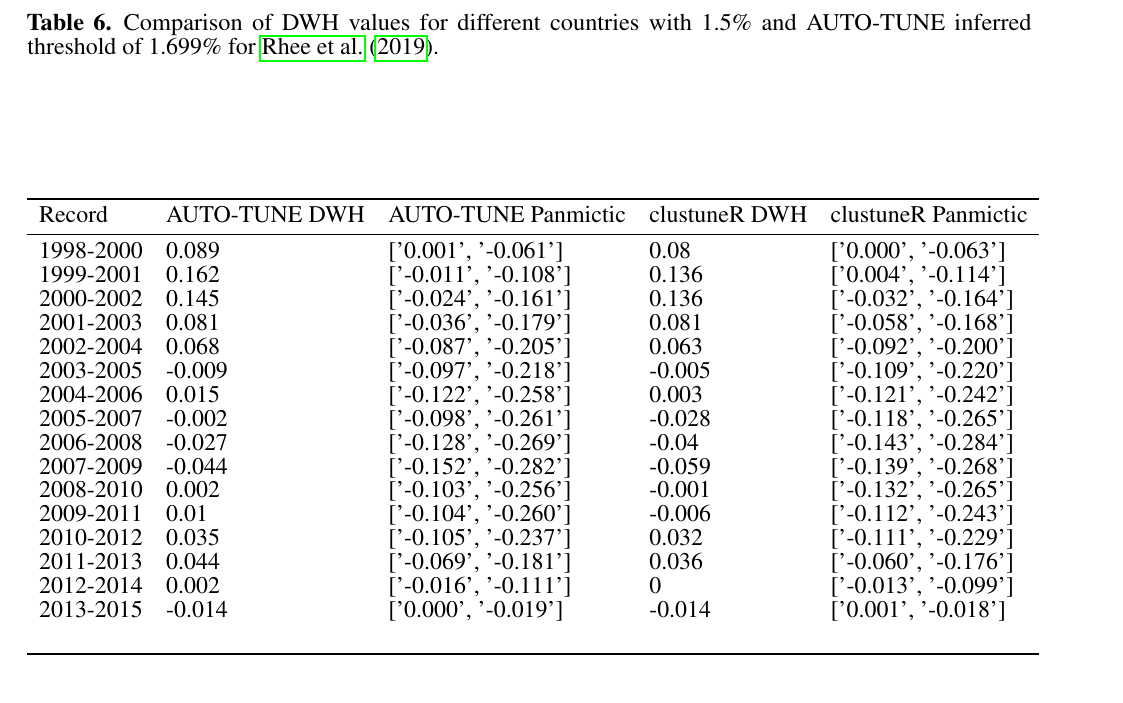
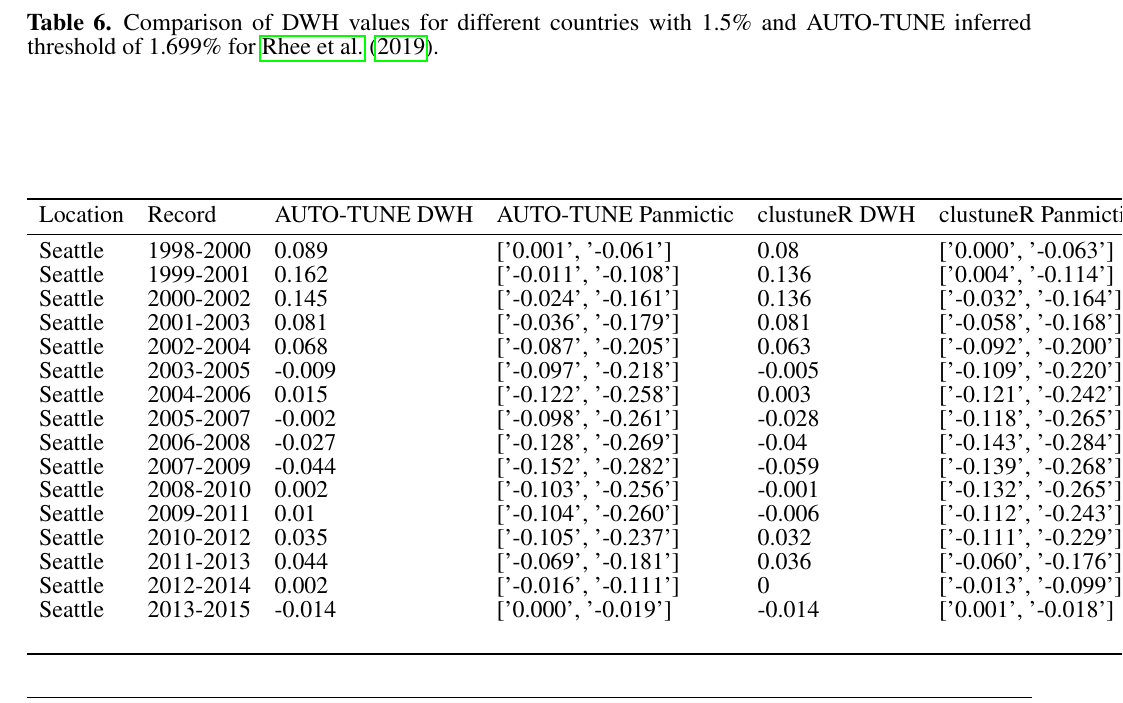
Before and after one commit to veg/autotune-paper, a LaTeX document (frontiers.tex): part of page 18 of 19, cut so that both start at the same text. Compiled offline with pdfLaTeX.

Commit message:
sweaver edit

```diff
--- a/frontiers.tex
+++ b/frontiers.tex
@@ -927,24 +927,24 @@ Germany & N/A & N/A & N/A & -0.049 & 0.043 & -0.117 & N/A \\
 \centering
 \begin{tabular}{llllll}
 	\toprule
-	Record & AUTO-TUNE DWH & AUTO-TUNE Panmictic & clustuneR DWH & clustuneR Panmictic \\
+	Location & Record & AUTO-TUNE DWH & AUTO-TUNE Panmictic & clustuneR DWH & clustuneR Panmictic \\
 	\midrule
-	1998-2000 & 0.089 & ['0.001', '-0.061'] & 0.08 & ['0.000', '-0.063'] \\
-  1999-2001 & 0.162 & ['-0.011', '-0.108'] & 0.136 & ['0.004', '-0.114']\\
-  2000-2002 & 0.145 & ['-0.024', '-0.161'] & 0.136 & ['-0.032', '-0.164']\\
-  2001-2003 & 0.081 & ['-0.036', '-0.179'] & 0.081 & ['-0.058', '-0.168']\\
-  2002-2004 & 0.068 & ['-0.087', '-0.205'] & 0.063 & ['-0.092', '-0.200']\\
-  2003-2005 & -0.009 & ['-0.097', '-0.218'] & -0.005 & ['-0.109', '-0.220']\\
-  2004-2006 & 0.015 & ['-0.122', '-0.258'] & 0.003 & ['-0.121', '-0.242']\\
-  2005-2007 & -0.002 & ['-0.098', '-0.261'] & -0.028 & ['-0.118', '-0.265']\\
-  2006-2008 & -0.027 & ['-0.128', '-0.269'] & -0.04 & ['-0.143', '-0.284']\\
-  2007-2009 & -0.044 & ['-0.152', '-0.282'] & -0.059 & ['-0.139', '-0.268']\\
-  2008-2010 & 0.002 & ['-0.103', '-0.256'] & -0.001 & ['-0.132', '-0.265']\\
-  2009-2011 & 0.01 & ['-0.104', '-0.260'] & -0.006 & ['-0.112', '-0.243']\\
-  2010-2012 & 0.035 & ['-0.105', '-0.237'] & 0.032 & ['-0.111', '-0.229']\\
-  2011-2013 & 0.044 & ['-0.069', '-0.181'] & 0.036 & ['-0.060', '-0.176']\\
-  2012-2014 & 0.002 & ['-0.016', '-0.111'] & 0 & ['-0.013', '-0.099']\\
-	2013-2015 & -0.014 & ['0.000', '-0.019'] & -0.014 & ['0.001', '-0.018'] \\\\
+	Seattle & 1998-2000 & 0.089 & ['0.001', '-0.061'] & 0.08 & ['0.000', '-0.063'] \\
+  Seattle & 1999-2001 & 0.162 & ['-0.011', '-0.108'] & 0.136 & ['0.004', '-0.114']\\
+  Seattle & 2000-2002 & 0.145 & ['-0.024', '-0.161'] & 0.136 & ['-0.032', '-0.164']\\
+  Seattle & 2001-2003 & 0.081 & ['-0.036', '-0.179'] & 0.081 & ['-0.058', '-0.168']\\
+  Seattle & 2002-2004 & 0.068 & ['-0.087', '-0.205'] & 0.063 & ['-0.092', '-0.200']\\
+  Seattle & 2003-2005 & -0.009 & ['-0.097', '-0.218'] & -0.005 & ['-0.109', '-0.220']\\
+  Seattle & 2004-2006 & 0.015 & ['-0.122', '-0.258'] & 0.003 & ['-0.121', '-0.242']\\
+  Seattle & 2005-2007 & -0.002 & ['-0.098', '-0.261'] & -0.028 & ['-0.118', '-0.265']\\
+  Seattle & 2006-2008 & -0.027 & ['-0.128', '-0.269'] & -0.04 & ['-0.143', '-0.284']\\
+  Seattle & 2007-2009 & -0.044 & ['-0.152', '-0.282'] & -0.059 & ['-0.139', '-0.268']\\
+  Seattle & 2008-2010 & 0.002 & ['-0.103', '-0.256'] & -0.001 & ['-0.132', '-0.265']\\
+  Seattle & 2009-2011 & 0.01 & ['-0.104', '-0.260'] & -0.006 & ['-0.112', '-0.243']\\
+  Seattle & 2010-2012 & 0.035 & ['-0.105', '-0.237'] & 0.032 & ['-0.111', '-0.229']\\
+  Seattle & 2011-2013 & 0.044 & ['-0.069', '-0.181'] & 0.036 & ['-0.060', '-0.176']\\
+  Seattle & 2012-2014 & 0.002 & ['-0.016', '-0.111'] & 0 & ['-0.013', '-0.099']\\
+	Seattle & 2013-2015 & -0.014 & ['0.000', '-0.019'] & -0.014 & ['0.001', '-0.018'] \\\\
 	\bottomrule
 \end{tabular}
 \end{table}
```
